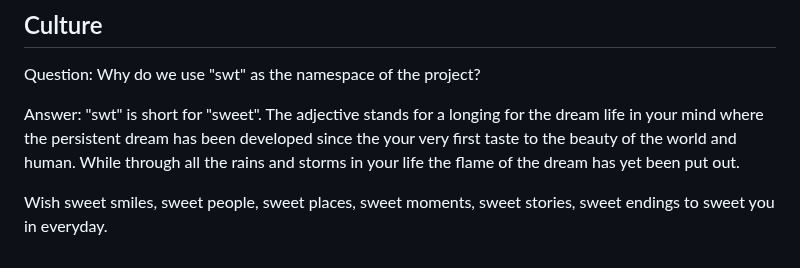
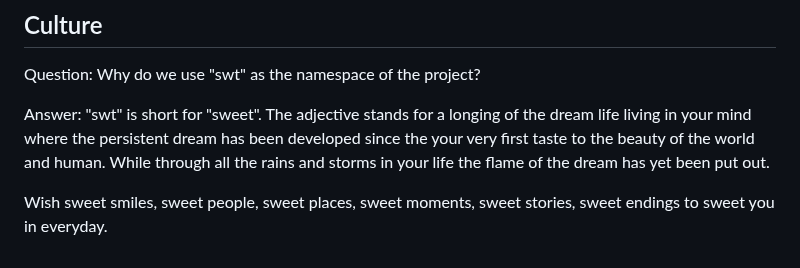
Before and after one commit to davychxn/CPP-BRAIN, a Markdown page: README.md, the part around the change. GitHub-like rendering.

Commit message:
# Modify README.md

```diff
--- a/README.md
+++ b/README.md
@@ -199,6 +199,6 @@ swt::CPPBrainxx -> swt::brainxx
 ## Culture
 Question: Why do we use "swt" as the namespace of the project?
 
-Answer: "swt" is short for "sweet". The adjective stands for a longing for the dream life in your mind where the persistent dream has been developed since the your very first taste to the beauty of the world and human. While through all the rains and storms in your life the flame of the dream has yet been put out.
+Answer: "swt" is short for "sweet". The adjective stands for a longing of the dream life living in your mind where the persistent dream has been developed since the your very first taste to the beauty of the world and human. While through all the rains and storms in your life the flame of the dream has yet been put out.
 
 Wish sweet smiles, sweet people, sweet places, sweet moments, sweet stories, sweet endings to sweet you in everyday.
```
